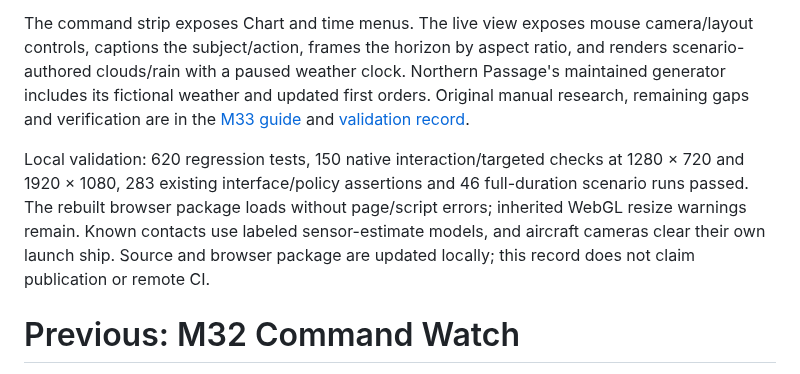
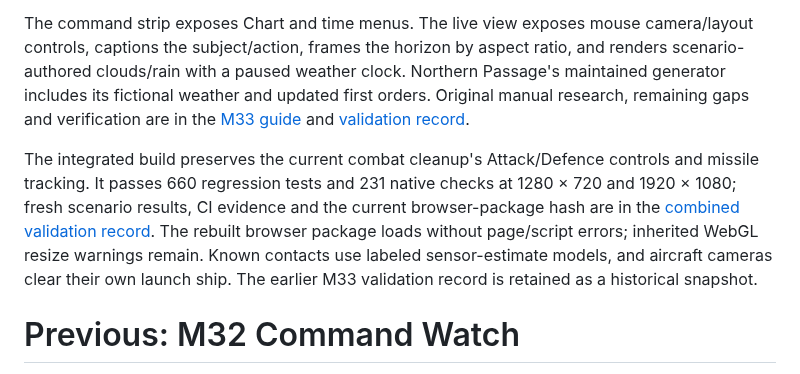
Before and after one commit to jjnell95/naval-fleet-command, a Markdown page: CURRENT_STATE.md, the part around the change. GitHub-like rendering.

```diff
--- a/CURRENT_STATE.md
+++ b/CURRENT_STATE.md
@@ -4,7 +4,7 @@ Contact inspection now drives data and 3D without discarding selected shooters.
 
 The command strip exposes Chart and time menus. The live view exposes mouse camera/layout controls, captions the subject/action, frames the horizon by aspect ratio, and renders scenario-authored clouds/rain with a paused weather clock. Northern Passage's maintained generator includes its fictional weather and updated first orders. Original manual research, remaining gaps and verification are in the [M33 guide](docs/2026-09-30-fleet-command-intent.md) and [validation record](docs/validation-m33.json).
 
-Local validation: 620 regression tests, 150 native interaction/targeted checks at 1280 × 720 and 1920 × 1080, 283 existing interface/policy assertions and 46 full-duration scenario runs passed. The rebuilt browser package loads without page/script errors; inherited WebGL resize warnings remain. Known contacts use labeled sensor-estimate models, and aircraft cameras clear their own launch ship. Source and browser package are updated locally; this record does not claim publication or remote CI.
+The integrated build preserves the current combat cleanup's Attack/Defence controls and missile tracking. It passes 660 regression tests and 231 native checks at 1280 × 720 and 1920 × 1080; fresh scenario results, CI evidence and the current browser-package hash are in the [combined validation record](docs/validation-m33-merge.json). The rebuilt browser package loads without page/script errors; inherited WebGL resize warnings remain. Known contacts use labeled sensor-estimate models, and aircraft cameras clear their own launch ship. The earlier M33 validation record is retained as a historical snapshot.
 
 # Previous: M32 Command Watch
 
```
Also changed, not shown: HANDOFF.md (+2 -0 lines), docs/2026-09-30-fleet-command-intent.md (+8 -2 lines), docs/2026-09-30-fleet-command-3d.png, docs/2026-09-30-fleet-command-aircraft.png, docs/2026-09-30-fleet-command-command.png, docs/2026-09-30-fleet-command-contact.png, 1 other file.
